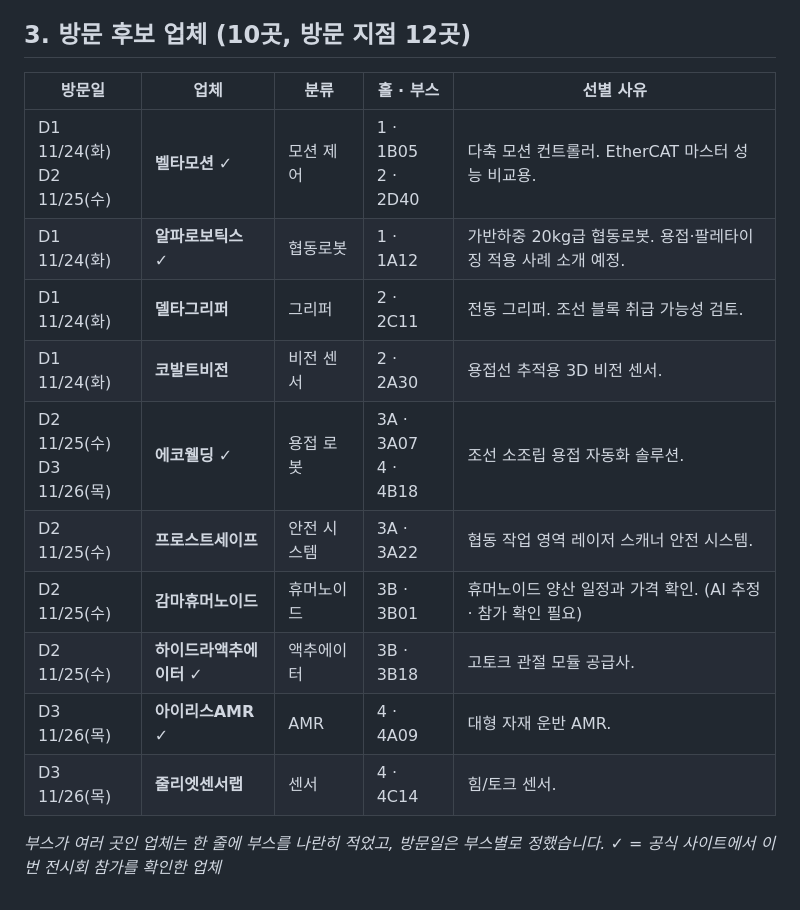
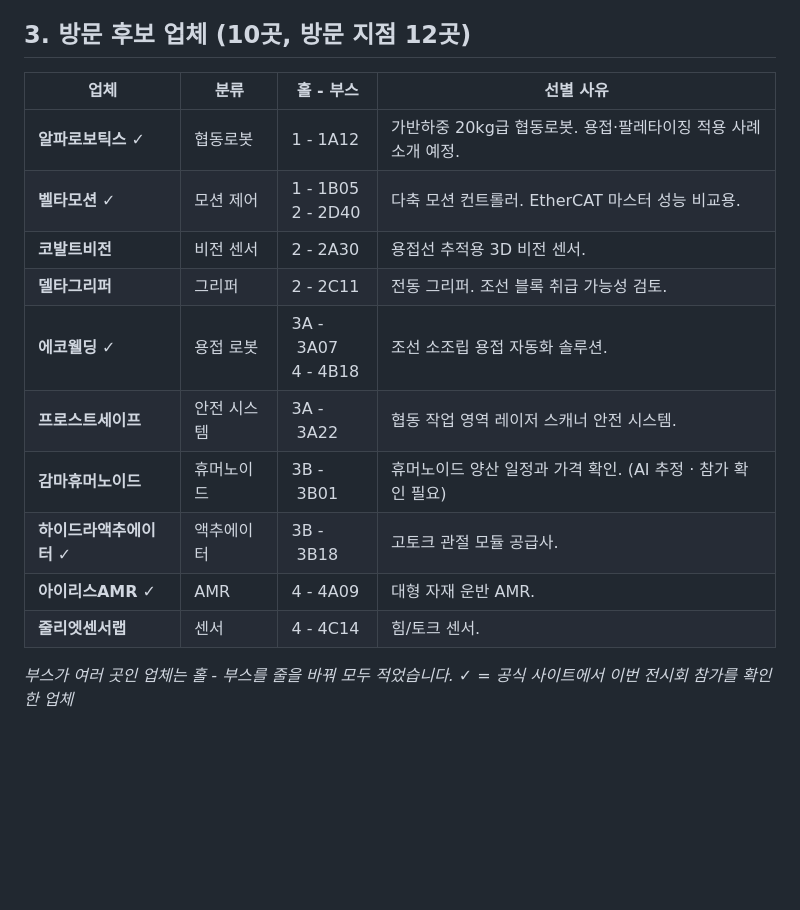
Before and after one commit to ji22gwan/trip-tools, a Markdown page: docs/manual/sample_plan_report.md, the part around the change. Rendered like a GitHub page; blank space fills up the shorter version.

Commit message:
출장 계획서: 방문일 열 제거, 홀 - 부스를 한 줄(4 - 523)로 넓게 표시
Co-Authored-By: Claude Sonnet 5.5 <noreply@anthropic.com>
Claude-Session: https://claude.ai/code/session_01QquWuwNK276MS5WpECriYo

```diff
--- a/docs/manual/sample_plan_report.md
+++ b/docs/manual/sample_plan_report.md
@@ -27,18 +27,18 @@
 
 ## 3. 방문 후보 업체 (10곳, 방문 지점 12곳)
 
-| 방문일 | 업체 | 분류 | 홀 · 부스 | 선별 사유 |
-|---|---|---|---|---|
-| D1 11/24(화)<br>D2 11/25(수) | **벨타모션** ✓ | 모션 제어 | 1 · 1B05<br>2 · 2D40 | 다축 모션 컨트롤러. EtherCAT 마스터 성능 비교용. |
-| D1 11/24(화) | **알파로보틱스** ✓ | 협동로봇 | 1 · 1A12 | 가반하중 20kg급 협동로봇. 용접·팔레타이징 적용 사례 소개 예정. |
-| D1 11/24(화) | **델타그리퍼** | 그리퍼 | 2 · 2C11 | 전동 그리퍼. 조선 블록 취급 가능성 검토. |
-| D1 11/24(화) | **코발트비전** | 비전 센서 | 2 · 2A30 | 용접선 추적용 3D 비전 센서. |
-| D2 11/25(수)<br>D3 11/26(목) | **에코웰딩** ✓ | 용접 로봇 | 3A · 3A07<br>4 · 4B18 | 조선 소조립 용접 자동화 솔루션. |
-| D2 11/25(수) | **프로스트세이프** | 안전 시스템 | 3A · 3A22 | 협동 작업 영역 레이저 스캐너 안전 시스템. |
-| D2 11/25(수) | **감마휴머노이드** | 휴머노이드 | 3B · 3B01 | 휴머노이드 양산 일정과 가격 확인. (AI 추정 · 참가 확인 필요) |
-| D2 11/25(수) | **하이드라액추에이터** ✓ | 액추에이터 | 3B · 3B18 | 고토크 관절 모듈 공급사. |
-| D3 11/26(목) | **아이리스AMR** ✓ | AMR | 4 · 4A09 | 대형 자재 운반 AMR. |
-| D3 11/26(목) | **줄리엣센서랩** | 센서 | 4 · 4C14 | 힘/토크 센서. |
+| 업체 | 분류 | 홀 - 부스 | 선별 사유 |
+|---|---|---|---|
+| **알파로보틱스** ✓ | 협동로봇 | 1 - 1A12 | 가반하중 20kg급 협동로봇. 용접·팔레타이징 적용 사례 소개 예정. |
+| **벨타모션** ✓ | 모션 제어 | 1 - 1B05<br>2 - 2D40 | 다축 모션 컨트롤러. EtherCAT 마스터 성능 비교용. |
+| **코발트비전** | 비전 센서 | 2 - 2A30 | 용접선 추적용 3D 비전 센서. |
+| **델타그리퍼** | 그리퍼 | 2 - 2C11 | 전동 그리퍼. 조선 블록 취급 가능성 검토. |
+| **에코웰딩** ✓ | 용접 로봇 | 3A - 3A07<br>4 - 4B18 | 조선 소조립 용접 자동화 솔루션. |
+| **프로스트세이프** | 안전 시스템 | 3A - 3A22 | 협동 작업 영역 레이저 스캐너 안전 시스템. |
+| **감마휴머노이드** | 휴머노이드 | 3B - 3B01 | 휴머노이드 양산 일정과 가격 확인. (AI 추정 · 참가 확인 필요) |
+| **하이드라액추에이터** ✓ | 액추에이터 | 3B - 3B18 | 고토크 관절 모듈 공급사. |
+| **아이리스AMR** ✓ | AMR | 4 - 4A09 | 대형 자재 운반 AMR. |
+| **줄리엣센서랩** | 센서 | 4 - 4C14 | 힘/토크 센서. |
 
-*부스가 여러 곳인 업체는 한 줄에 부스를 나란히 적었고, 방문일은 부스별로 정했습니다.*
+*부스가 여러 곳인 업체는 홀 - 부스를 줄을 바꿔 모두 적었습니다.*
 *✓ = 공식 사이트에서 이번 전시회 참가를 확인한 업체*
```
Also changed, not shown: docs/manual/MANUAL.md (+1 -1 lines), docs/manual/img/desk-02-new-trip.png, docs/manual/img/desk-18-package.png, 3 other files.
